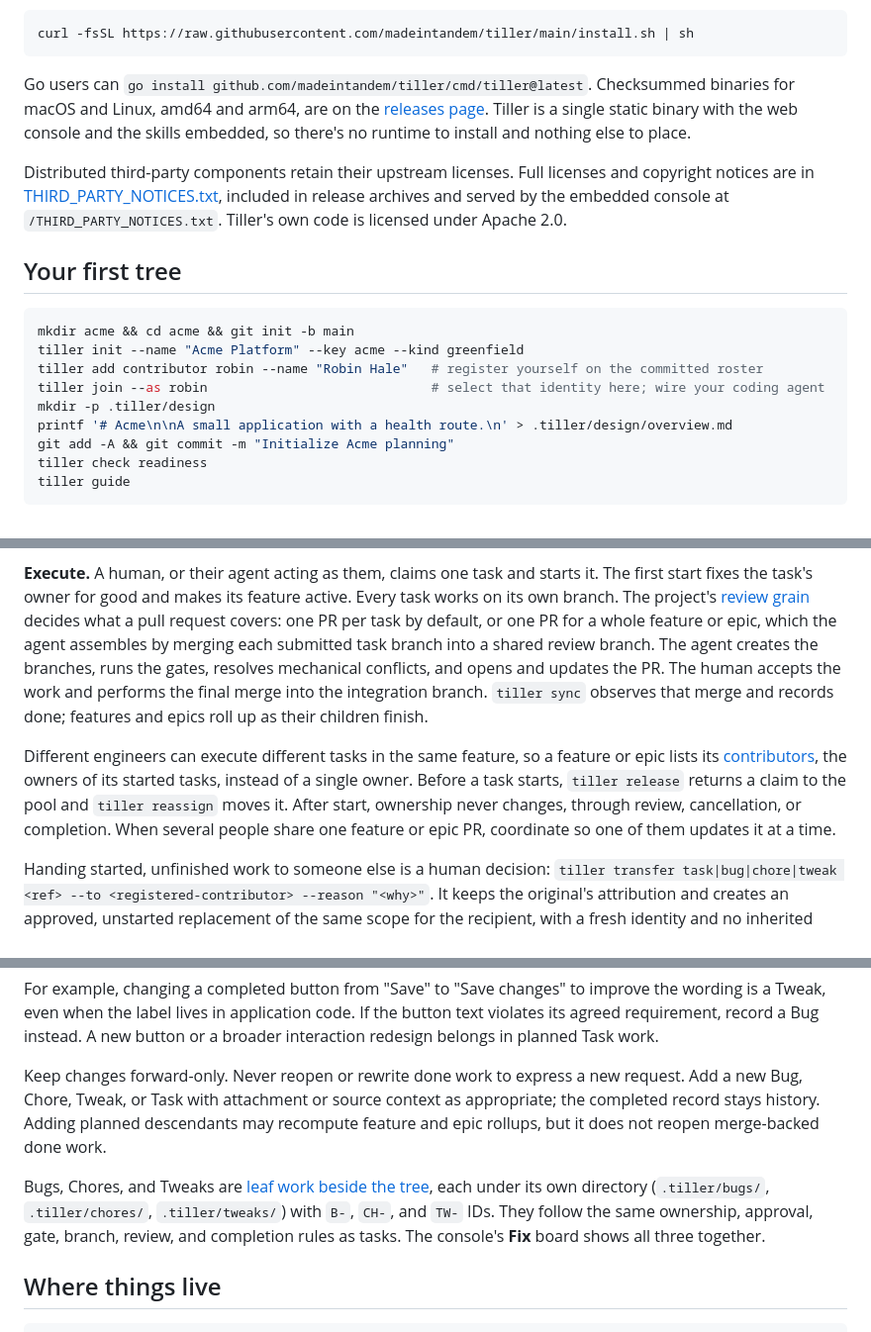
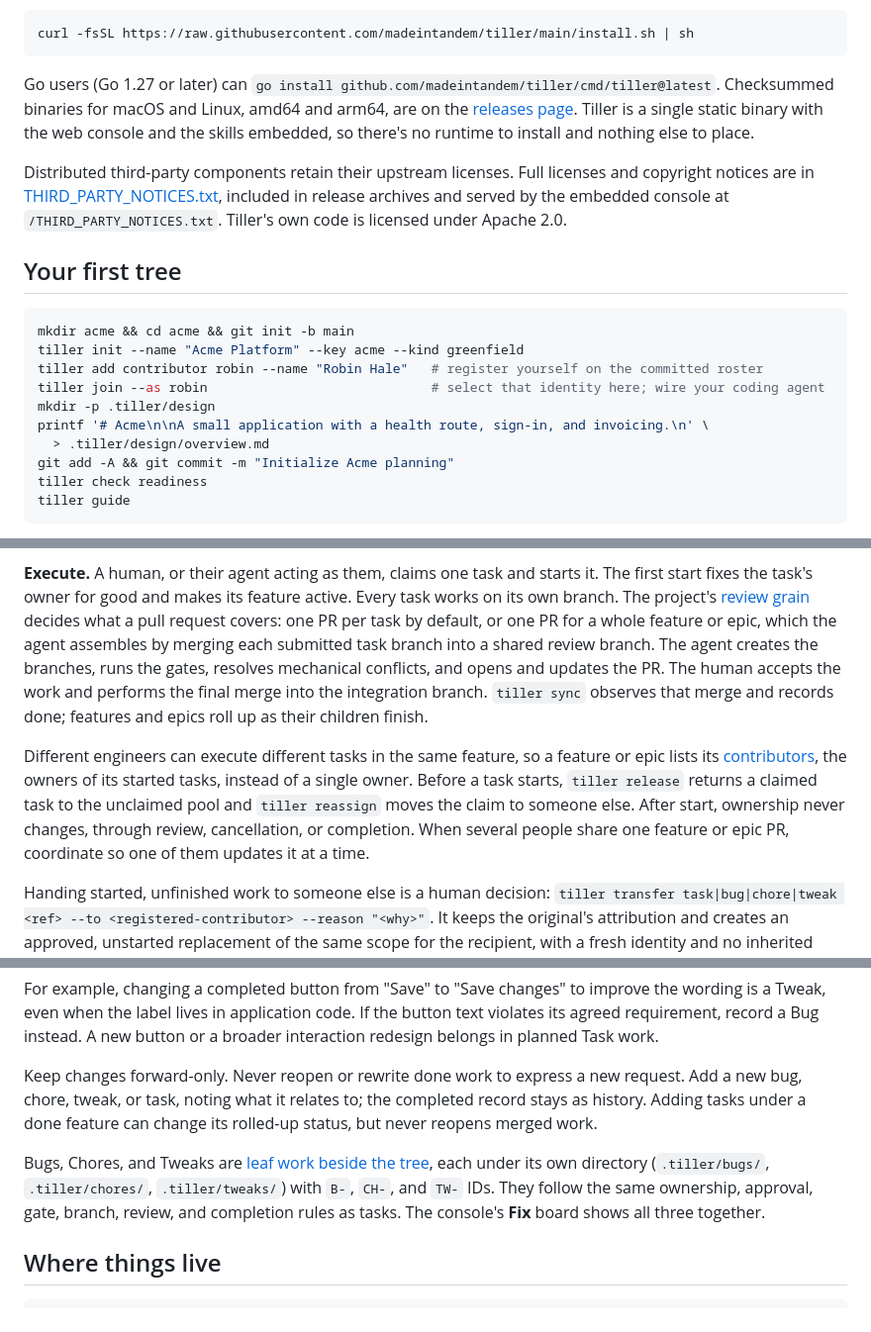
Before and after one commit to madeintandem/tiller, a Markdown page: README.md, 3 parts joined by grey strips. Shown at 99% size. Drawn GitHub-style.

Commit message:
Docs: polish README wording
Co-Authored-By: Claude Opus 5.5 <noreply@anthropic.com>
Signed-off-by: JC Grubbs <grubbs.jc@gmail.com>

````diff
--- a/README.md
+++ b/README.md
@@ -80,16 +80,18 @@ your platform and verifies its checksum before placing it:
 curl -fsSL https://raw.githubusercontent.com/madeintandem/tiller/main/install.sh | sh
 ```
 
-Go users can `go install github.com/madeintandem/tiller/cmd/tiller@latest`.
+Go users (Go 1.27 or later) can
+`go install github.com/madeintandem/tiller/cmd/tiller@latest`.
 Checksummed binaries for macOS and Linux, amd64 and arm64, are on the
 [releases page](https://github.com/madeintandem/tiller/releases). Tiller is a
 single static binary with the web console and the skills embedded, so there's
 no runtime to install and nothing else to place.
 
 Distributed third-party components retain their upstream licenses. Full
-licenses and copyright notices are in [THIRD_PARTY_NOTICES.txt](./THIRD_PARTY_NOTICES.txt),
-included in release archives and served by the embedded console at
-`/THIRD_PARTY_NOTICES.txt`. Tiller's own code is licensed under Apache 2.0.
+licenses and copyright notices are in
+[THIRD_PARTY_NOTICES.txt](./THIRD_PARTY_NOTICES.txt), included in release
+archives and served by the embedded console at `/THIRD_PARTY_NOTICES.txt`.
+Tiller's own code is licensed under Apache 2.0.
 
 ## Your first tree
 
@@ -99,7 +101,8 @@ tiller init --name "Acme Platform" --key acme --kind greenfield
 tiller add contributor robin --name "Robin Hale"   # register yourself on the committed roster
 tiller join --as robin                             # select that identity here; wire your coding agent
 mkdir -p .tiller/design
-printf '# Acme\n\nA small application with a health route.\n' > .tiller/design/overview.md
+printf '# Acme\n\nA small application with a health route, sign-in, and invoicing.\n' \
+  > .tiller/design/overview.md
 git add -A && git commit -m "Initialize Acme planning"
 tiller check readiness
 tiller guide
@@ -154,22 +158,23 @@ that and Tiller calls it drift until a human re-records the basis.
 starts it. The first start fixes the task's owner for good and makes its
 feature active. Every task works on its own branch. The project's
 [review grain](https://madeintandem.github.io/tiller/concepts/#review-grain)
-decides what a pull request covers: one PR per task by default, or one PR for a whole feature or epic, which the
-agent assembles by merging each submitted task branch into a shared review
-branch. The agent creates the branches, runs the gates, resolves mechanical
-conflicts, and opens and updates the PR. The human accepts the work and
-performs the final merge into the integration branch. `tiller sync` observes
-that merge and records done; features and epics roll up as their children
-finish.
+decides what a pull request covers: one PR per task by default, or one PR
+for a whole feature or epic, which the agent assembles by merging each
+submitted task branch into a shared review branch. The agent creates the
+branches, runs the gates, resolves mechanical conflicts, and opens and
+updates the PR. The human accepts the work and performs the final merge into
+the integration branch. `tiller sync` observes that merge and records done;
+features and epics roll up as their children finish.
 
 Different engineers can execute different tasks in the same feature, so a
 feature or epic lists its
 [contributors](https://madeintandem.github.io/tiller/concepts/#contributors-and-claims),
-the owners of its started tasks, instead of a single owner. Before a task starts, `tiller release`
-returns a claim to the pool and `tiller reassign` moves it. After start,
-ownership never changes, through review, cancellation, or completion. When
-several people share one feature or epic PR, coordinate so one of them
-updates it at a time.
+the owners of its started tasks, instead of a single owner. Before a task
+starts, `tiller release` returns a claimed task to the unclaimed pool and
+`tiller reassign` moves the claim to someone else. After start, ownership
+never changes, through review, cancellation, or completion. When several
+people share one feature or epic PR, coordinate so one of them updates it at
+a time.
 
 Handing started, unfinished work to someone else is a human decision:
 `tiller transfer task|bug|chore|tweak <ref> --to <registered-contributor> --reason "<why>"`.
@@ -204,17 +209,16 @@ instead. A new button or a broader interaction redesign belongs in planned
 Task work.
 
 Keep changes forward-only. Never reopen or rewrite done work to express a
-new request. Add a new Bug, Chore, Tweak, or Task with attachment or source
-context as appropriate; the completed record stays history. Adding planned
-descendants may recompute feature and epic rollups, but it does not reopen
-merge-backed done work.
+new request. Add a new bug, chore, tweak, or task, noting what it relates
+to; the completed record stays as history. Adding tasks under a done feature
+can change its rolled-up status, but never reopens merged work.
 
 Bugs, Chores, and Tweaks are
 [leaf work beside the tree](https://madeintandem.github.io/tiller/concepts/#bugs-chores-and-tweaks),
-each under its own directory (`.tiller/bugs/`, `.tiller/chores/`, `.tiller/tweaks/`) with
-`B-`, `CH-`, and `TW-` IDs. They follow the same ownership, approval, gate,
-branch, review, and completion rules as tasks. The console's **Fix** board
-shows all three together.
+each under its own directory (`.tiller/bugs/`, `.tiller/chores/`,
+`.tiller/tweaks/`) with `B-`, `CH-`, and `TW-` IDs. They follow the same
+ownership, approval, gate, branch, review, and completion rules as tasks. The
+console's **Fix** board shows all three together.
 
 ## Where things live
 
````
Also changed, not shown: other parts of README.md (+2 -1 lines).
